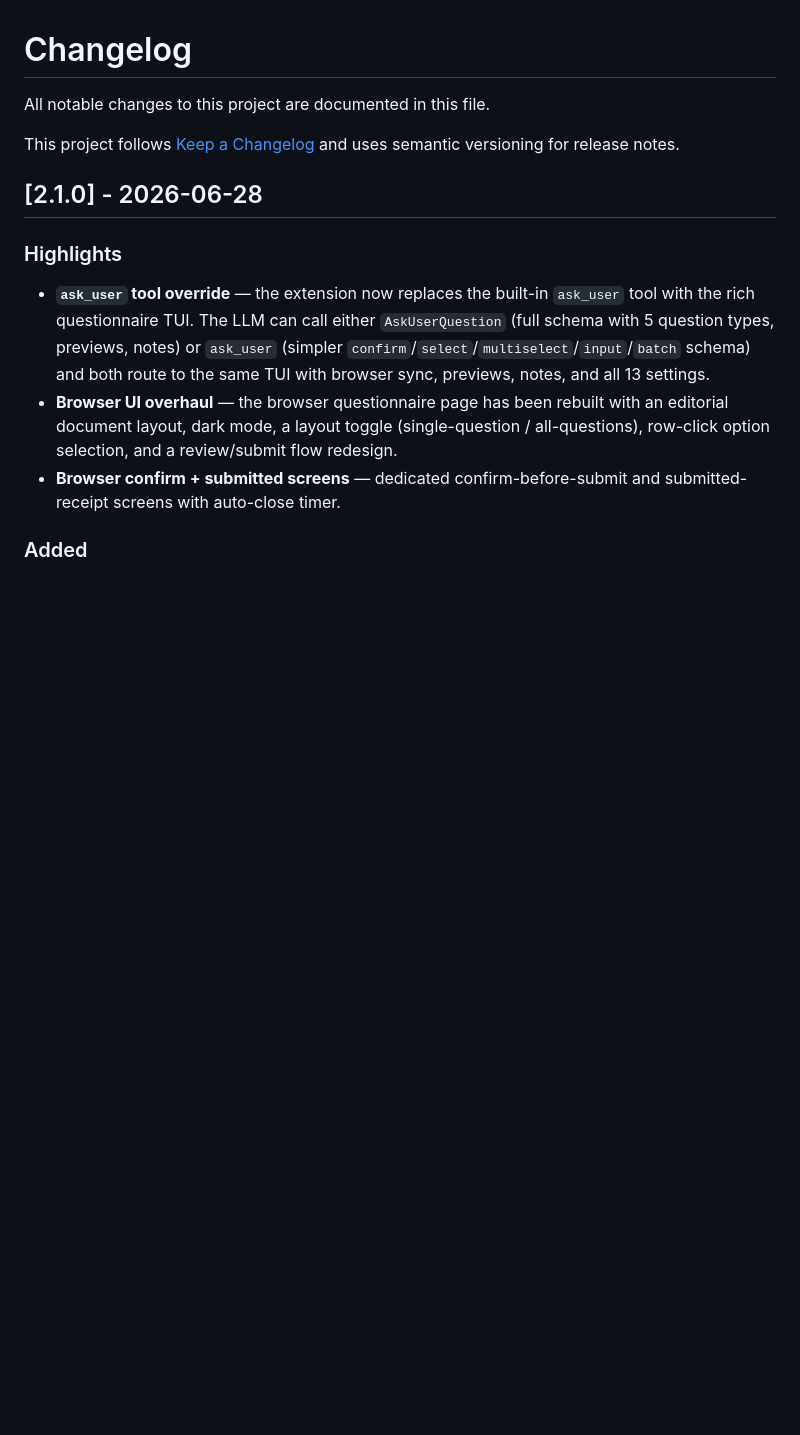
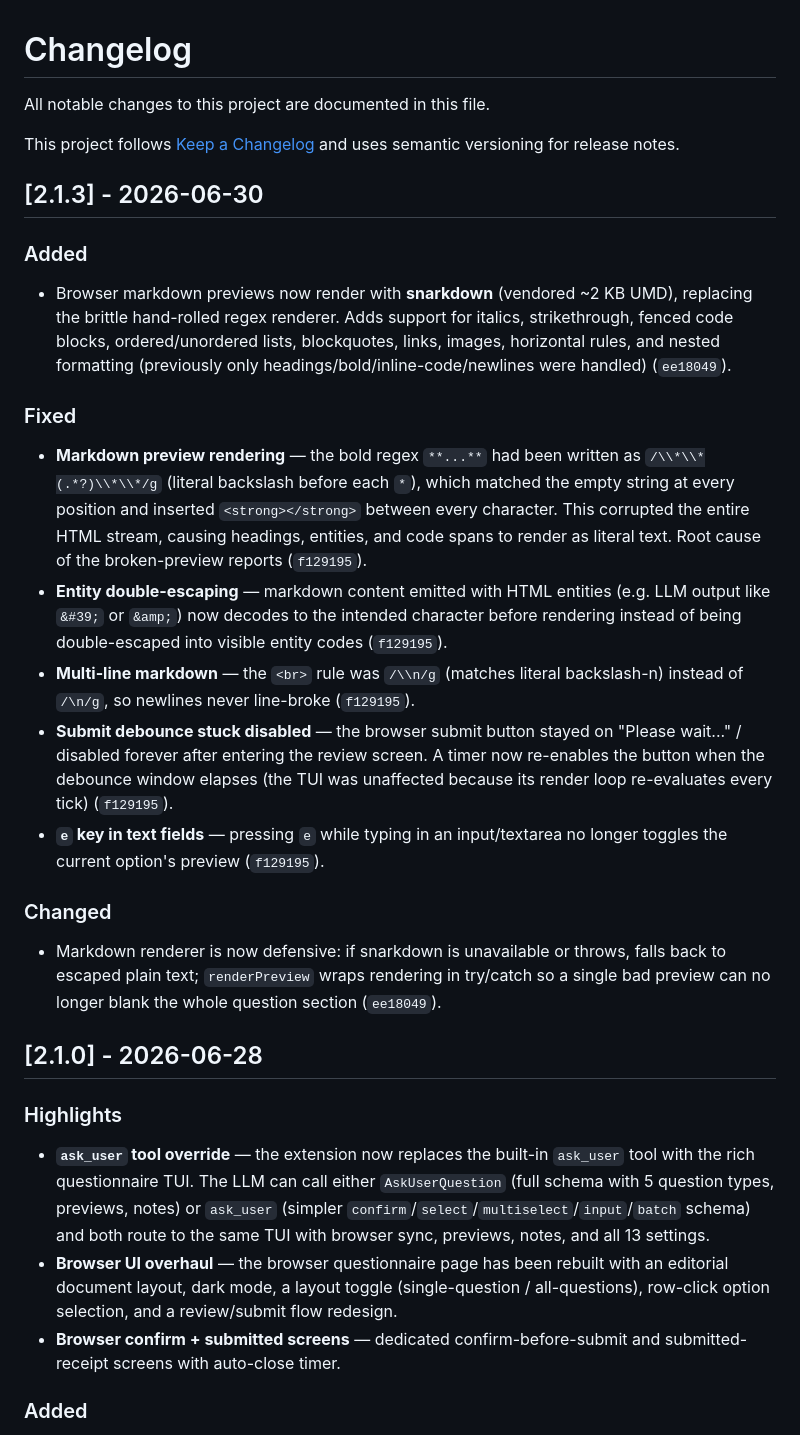
Before and after one commit to clankercode/pi-questionnaire, a Markdown page: CHANGELOG.md, the part around the change. Rendered like a GitHub page; blank space fills up the shorter version.

Commit message:
docs: add v2.1.3 changelog entry

```diff
--- a/CHANGELOG.md
+++ b/CHANGELOG.md
@@ -3,6 +3,24 @@
 All notable changes to this project are documented in this file.
 
 This project follows [Keep a Changelog](https://keepachangelog.com/en/1.1.0/) and uses semantic versioning for release notes.
+
+## [2.1.3] - 2026-06-30
+
+### Added
+
+- Browser markdown previews now render with **snarkdown** (vendored ~2 KB UMD), replacing the brittle hand-rolled regex renderer. Adds support for italics, strikethrough, fenced code blocks, ordered/unordered lists, blockquotes, links, images, horizontal rules, and nested formatting (previously only headings/bold/inline-code/newlines were handled) (`ee18049`).
+
+### Fixed
+
+- **Markdown preview rendering** — the bold regex `**...**` had been written as `/\\*\\*(.*?)\\*\\*/g` (literal backslash before each `*`), which matched the empty string at every position and inserted `<strong></strong>` between every character. This corrupted the entire HTML stream, causing headings, entities, and code spans to render as literal text. Root cause of the broken-preview reports (`f129195`).
+- **Entity double-escaping** — markdown content emitted with HTML entities (e.g. LLM output like `&#39;` or `&amp;`) now decodes to the intended character before rendering instead of being double-escaped into visible entity codes (`f129195`).
+- **Multi-line markdown** — the `<br>` rule was `/\\n/g` (matches literal backslash-n) instead of `/\n/g`, so newlines never line-broke (`f129195`).
+- **Submit debounce stuck disabled** — the browser submit button stayed on "Please wait..." / disabled forever after entering the review screen. A timer now re-enables the button when the debounce window elapses (the TUI was unaffected because its render loop re-evaluates every tick) (`f129195`).
+- **`e` key in text fields** — pressing `e` while typing in an input/textarea no longer toggles the current option's preview (`f129195`).
+
+### Changed
+
+- Markdown renderer is now defensive: if snarkdown is unavailable or throws, falls back to escaped plain text; `renderPreview` wraps rendering in try/catch so a single bad preview can no longer blank the whole question section (`ee18049`).
 
 ## [2.1.0] - 2026-06-28
 
```
